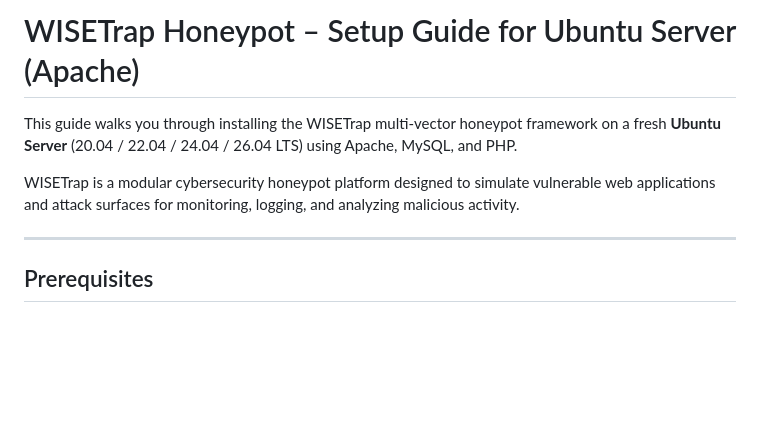
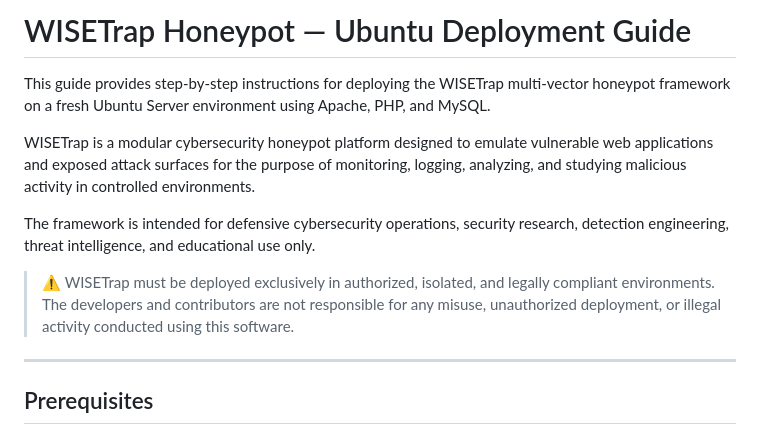
Before and after one commit to WiseTrap/honeypot, a Markdown page: Setup/Setup-Linux.md, the part around the change. GitHub-like rendering; blank space fills up the shorter version.

Commit message:
Edit Ubuntu Deployment Guide

```diff
--- a/Setup/Setup-Linux.md
+++ b/Setup/Setup-Linux.md
@@ -1,8 +1,12 @@
-# WISETrap Honeypot – Setup Guide for Ubuntu Server (Apache)
+# WISETrap Honeypot — Ubuntu Deployment Guide
 
-This guide walks you through installing the WISETrap multi-vector honeypot framework on a fresh **Ubuntu Server** (20.04 / 22.04 / 24.04 / 26.04 LTS) using Apache, MySQL, and PHP.
+This guide provides step-by-step instructions for deploying the WISETrap multi-vector honeypot framework on a fresh Ubuntu Server environment using Apache, PHP, and MySQL.
 
-WISETrap is a modular cybersecurity honeypot platform designed to simulate vulnerable web applications and attack surfaces for monitoring, logging, and analyzing malicious activity.
+WISETrap is a modular cybersecurity honeypot platform designed to emulate vulnerable web applications and exposed attack surfaces for the purpose of monitoring, logging, analyzing, and studying malicious activity in controlled environments.
+
+The framework is intended for defensive cybersecurity operations, security research, detection engineering, threat intelligence, and educational use only.
+
+> ⚠️ WISETrap must be deployed exclusively in authorized, isolated, and legally compliant environments. The developers and contributors are not responsible for any misuse, unauthorized deployment, or illegal activity conducted using this software.
 
 ---
 
```
